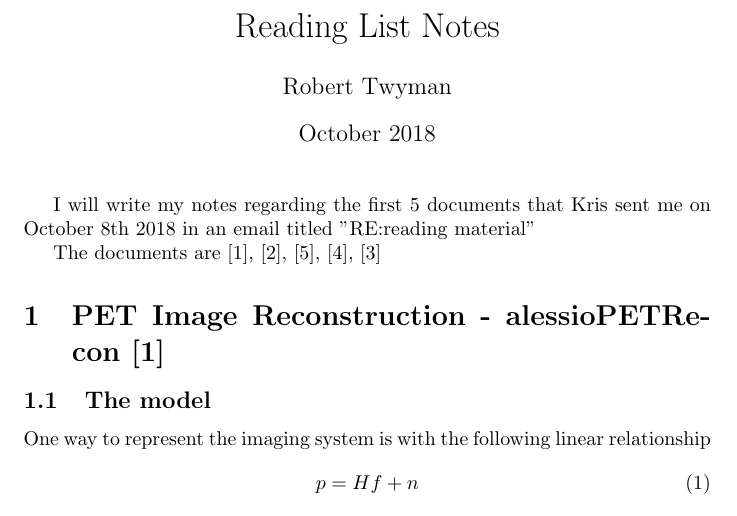
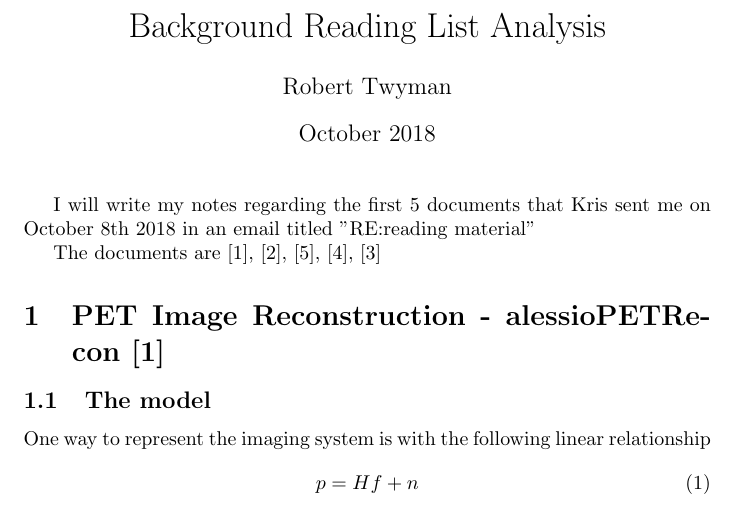
Before and after one commit to robbietuk/PhD-Research-and-Paper-Review-Notes, a LaTeX document (Background Reading Analysis/Background Reading List Notes.tex): part of page 1 of 11, cut so that both start at the same text. Compiled offline with pdfLaTeX.

Commit message:
Changed a few titles

```diff
--- a/Background Reading Analysis/Background Reading List Notes.tex
+++ b/Background Reading Analysis/Background Reading List Notes.tex
@@ -4,7 +4,7 @@
 \usepackage{graphicx}
 
 
-\title{Reading List Notes}
+\title{Background Reading List Analysis}
 \author{Robert Twyman}
 \date{October 2018}
 
```
Also changed, not shown: zGeneral Notes (moved to OneNote)/PhD General Notes.tex (renamed from General Notes (moved to OneNote)/PhD General Notes.tex).
